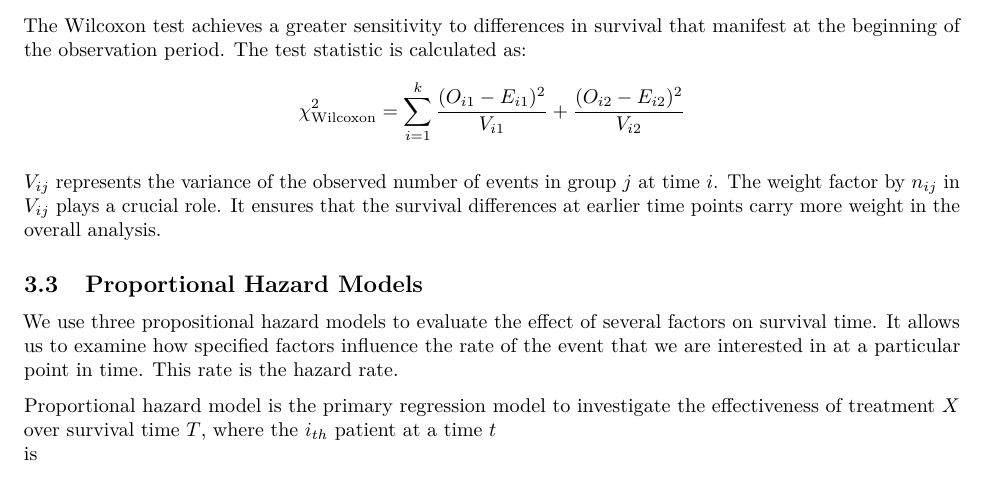
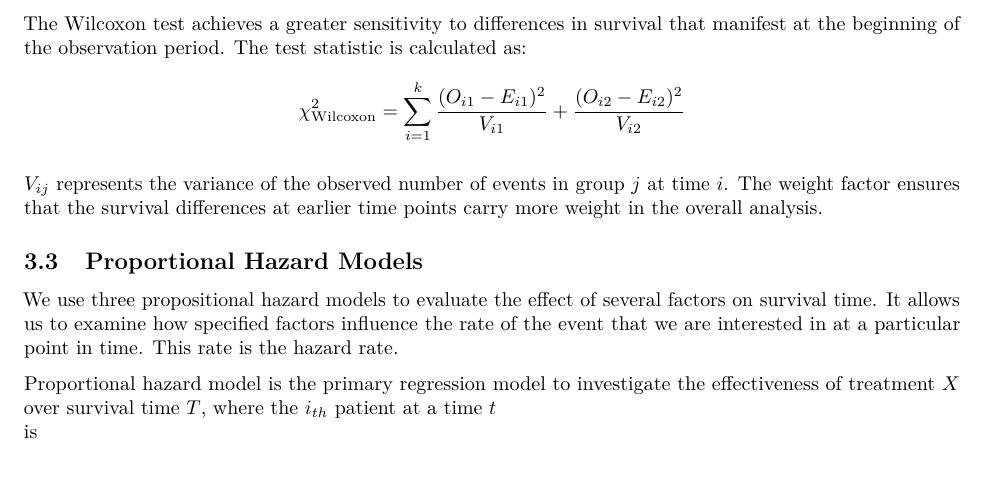
Before and after one commit to yhuan196/Heart_Failure, an R Markdown document (P8108_final_report.Rmd): part of page 6 of 16, cut so that both start at the same text. The pictures show the output file P8108_final_report.pdf that the author committed with the source.

Commit message:
update brewslow test

```diff
--- a/P8108_final_report.Rmd
+++ b/P8108_final_report.Rmd
@@ -222,7 +222,7 @@ $$
 \chi^2_{\text{Wilcoxon}} = \sum_{i=1}^{k} \frac{(O_{i1} - E_{i1})^2}{V_{i1}} + \frac{(O_{i2} - E_{i2})^2}{V_{i2}}
 $$
 
-$V_{ij}$ represents the variance of the observed number of events in group $j$ at time $i$. The weight factor by $n_{ij}$ in $V_{ij}$ plays a crucial role. It ensures that the survival differences at earlier time points carry more weight in the overall analysis.
+$V_{ij}$ represents the variance of the observed number of events in group $j$ at time $i$. The weight factor ensures that the survival differences at earlier time points carry more weight in the overall analysis.
 
 ## Proportional Hazard Models
 
```
Also changed, not shown: P8108_final_report.pdf.
